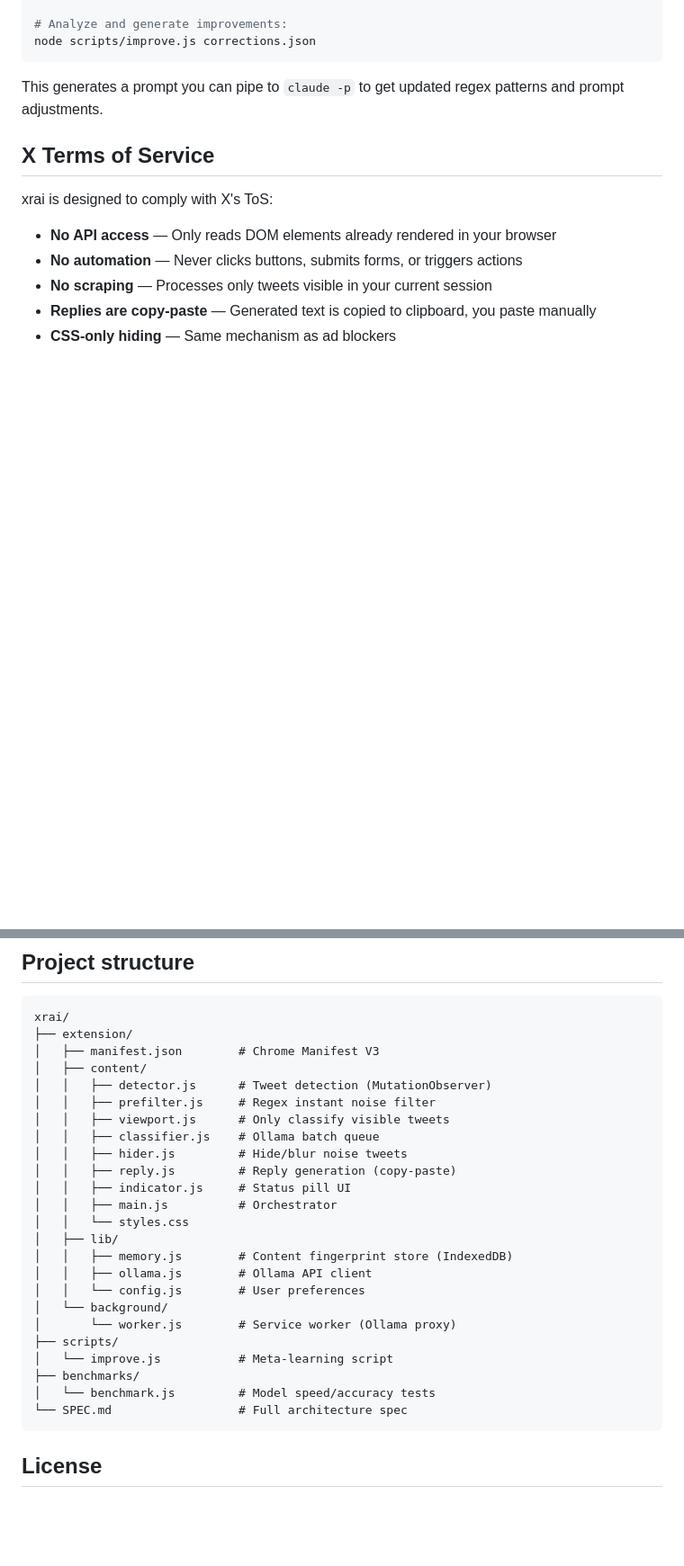
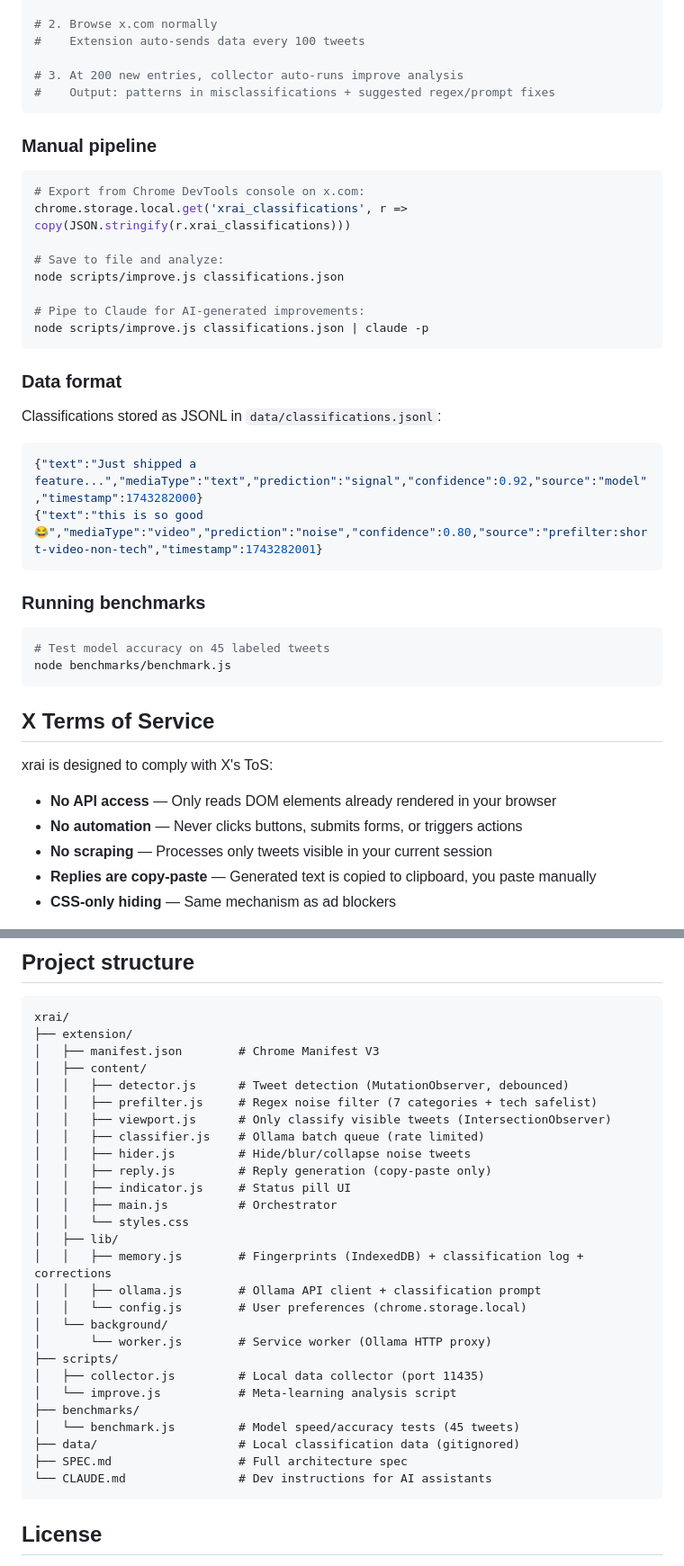
Before and after one commit to phuaky/xrai, a Markdown page: README.md, 2 parts joined by grey strips. Shown at 90% size. Drawn GitHub-style; blank space fills up the shorter version.

````diff
--- a/README.md
+++ b/README.md
@@ -86,9 +94,39 @@ xrai tracks when you disagree with its classification. After ~200 corrections, r
 
-# Analyze and generate improvements:
-node scripts/improve.js corrections.json
+# 2. Browse x.com normally
+#    Extension auto-sends data every 100 tweets
+
+# 3. At 200 new entries, collector auto-runs improve analysis
+#    Output: patterns in misclassifications + suggested regex/prompt fixes
 ```
 
-This generates a prompt you can pipe to `claude -p` to get updated regex patterns and prompt adjustments.
+### Manual pipeline
+
+```bash
+# Export from Chrome DevTools console on x.com:
+chrome.storage.local.get('xrai_classifications', r => copy(JSON.stringify(r.xrai_classifications)))
+
+# Save to file and analyze:
+node scripts/improve.js classifications.json
+
+# Pipe to Claude for AI-generated improvements:
+node scripts/improve.js classifications.json | claude -p
+```
+
+### Data format
+
+Classifications stored as JSONL in `data/classifications.jsonl`:
+
+```json
+{"text":"Just shipped a feature...","mediaType":"text","prediction":"signal","confidence":0.92,"source":"model","timestamp":1743282000}
+{"text":"this is so good 😂","mediaType":"video","prediction":"noise","confidence":0.80,"source":"prefilter:short-video-non-tech","timestamp":1743282001}
+```
+
+### Running benchmarks
+
+```bash
+# Test model accuracy on 45 labeled tweets
+node benchmarks/benchmark.js
+```
 
 ## X Terms of Service
 
@@ -107,26 +145,29 @@ xrai/
 ├── extension/
 │   ├── manifest.json        # Chrome Manifest V3
 │   ├── content/
-│   │   ├── detector.js      # Tweet detection (MutationObserver)
-│   │   ├── prefilter.js     # Regex instant noise filter
-│   │   ├── viewport.js      # Only classify visible tweets
-│   │   ├── classifier.js    # Ollama batch queue
-│   │   ├── hider.js         # Hide/blur noise tweets
-│   │   ├── reply.js         # Reply generation (copy-paste)
+│   │   ├── detector.js      # Tweet detection (MutationObserver, debounced)
+│   │   ├── prefilter.js     # Regex noise filter (7 categories + tech safelist)
+│   │   ├── viewport.js      # Only classify visible tweets (IntersectionObserver)
+│   │   ├── classifier.js    # Ollama batch queue (rate limited)
+│   │   ├── hider.js         # Hide/blur/collapse noise tweets
+│   │   ├── reply.js         # Reply generation (copy-paste only)
 │   │   ├── indicator.js     # Status pill UI
 │   │   ├── main.js          # Orchestrator
 │   │   └── styles.css
 │   ├── lib/
-│   │   ├── memory.js        # Content fingerprint store (IndexedDB)
-│   │   ├── ollama.js        # Ollama API client
-│   │   └── config.js        # User preferences
+│   │   ├── memory.js        # Fingerprints (IndexedDB) + classification log + corrections
+│   │   ├── ollama.js        # Ollama API client + classification prompt
+│   │   └── config.js        # User preferences (chrome.storage.local)
 │   └── background/
-│       └── worker.js        # Service worker (Ollama proxy)
+│       └── worker.js        # Service worker (Ollama HTTP proxy)
 ├── scripts/
-│   └── improve.js           # Meta-learning script
+│   ├── collector.js         # Local data collector (port 11435)
+│   └── improve.js           # Meta-learning analysis script
 ├── benchmarks/
-│   └── benchmark.js         # Model speed/accuracy tests
-└── SPEC.md                  # Full architecture spec
+│   └── benchmark.js         # Model speed/accuracy tests (45 tweets)
+├── data/                    # Local classification data (gitignored)
+├── SPEC.md                  # Full architecture spec
+└── CLAUDE.md                # Dev instructions for AI assistants
 ```
 
 ## License
````
Also changed, not shown: other parts of README.md (+25 -17 lines), CLAUDE.md (added, +138 -0 lines).
